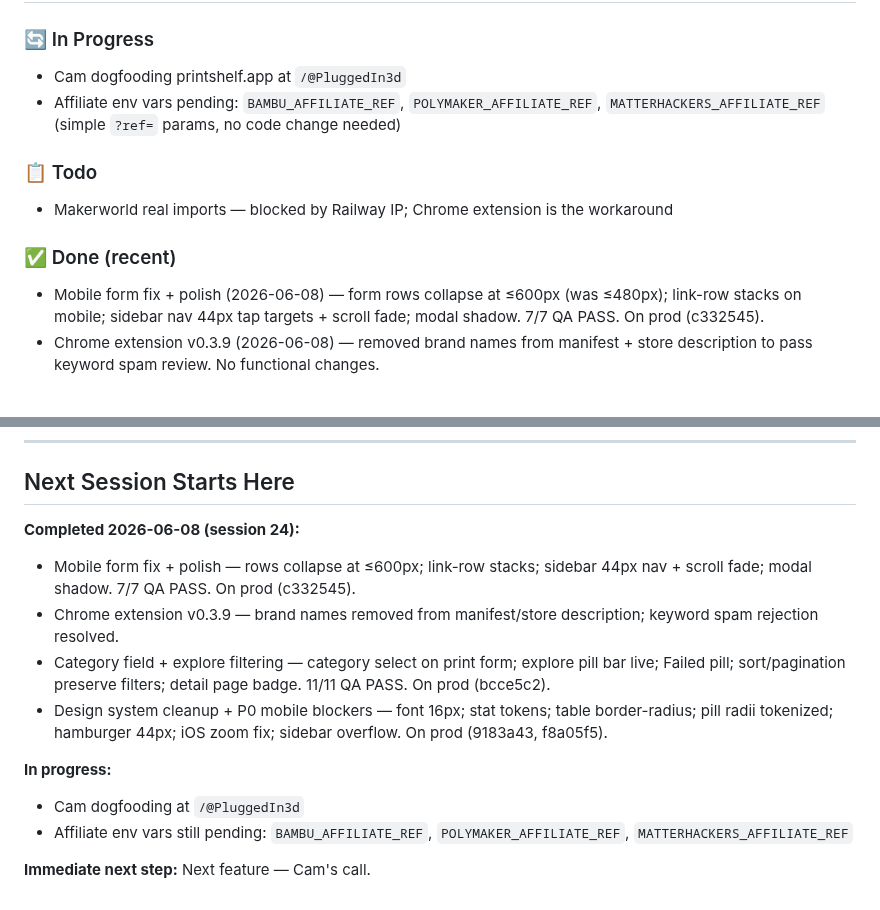
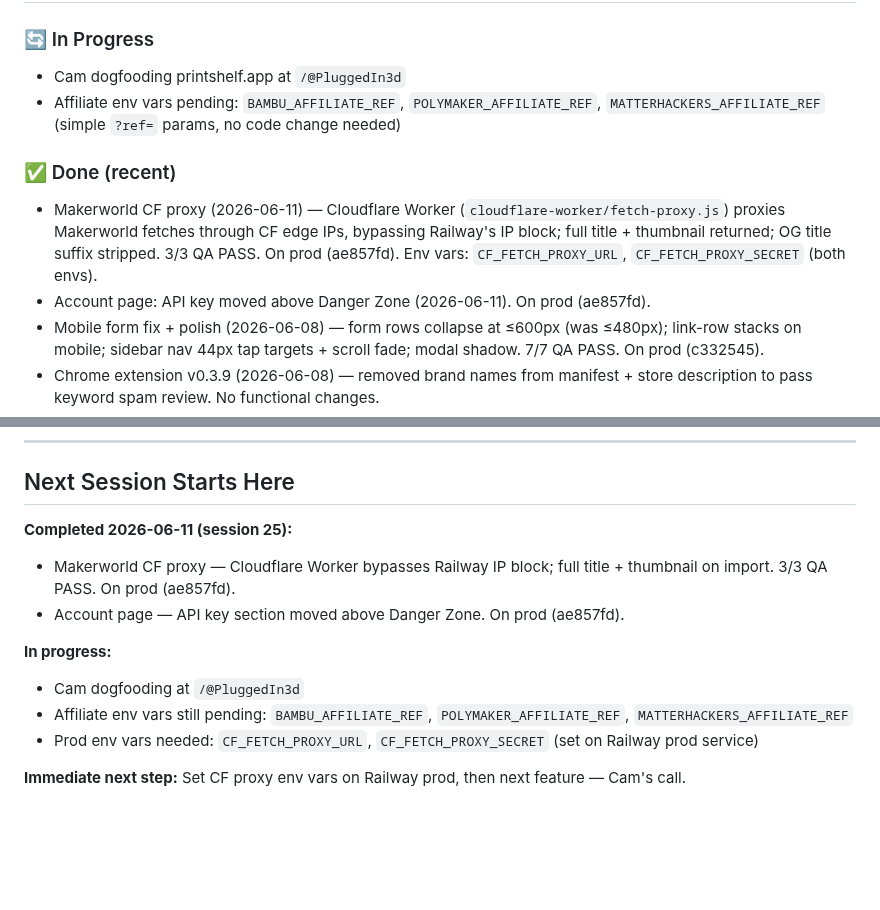
Before and after one commit to superseriousseller/printshelf, a Markdown page: CLAUDE.md, 2 parts joined by grey strips. Rendered like a GitHub page; blank space fills up the shorter version.

Commit message:
Update CLAUDE.md for session 25
Co-Authored-By: Claude Sonnet 4.6 <noreply@anthropic.com>

```diff
--- a/CLAUDE.md
+++ b/CLAUDE.md
@@ -8,10 +8,9 @@
 - Cam dogfooding printshelf.app at `/@PluggedIn3d`
 - Affiliate env vars pending: `BAMBU_AFFILIATE_REF`, `POLYMAKER_AFFILIATE_REF`, `MATTERHACKERS_AFFILIATE_REF` (simple `?ref=` params, no code change needed)
 
-### 📋 Todo
-- Makerworld real imports — blocked by Railway IP; Chrome extension is the workaround
-
 ### ✅ Done (recent)
+- Makerworld CF proxy (2026-06-11) — Cloudflare Worker (`cloudflare-worker/fetch-proxy.js`) proxies Makerworld fetches through CF edge IPs, bypassing Railway's IP block; full title + thumbnail returned; OG title suffix stripped. 3/3 QA PASS. On prod (ae857fd). Env vars: `CF_FETCH_PROXY_URL`, `CF_FETCH_PROXY_SECRET` (both envs).
+- Account page: API key moved above Danger Zone (2026-06-11). On prod (ae857fd).
 - Mobile form fix + polish (2026-06-08) — form rows collapse at ≤600px (was ≤480px); link-row stacks on mobile; sidebar nav 44px tap targets + scroll fade; modal shadow. 7/7 QA PASS. On prod (c332545).
 - Chrome extension v0.3.9 (2026-06-08) — removed brand names from manifest + store description to pass keyword spam review. No functional changes.
 - Category field + explore filtering (2026-06-08) — category on print form (tools/household/art/toys-games/miniatures/functional/other); explore pills now live filters; Failed pill added; sort/pagination preserve filters; detail page badge links to explore. 11/11 QA PASS. On prod (bcce5c2).
@@ -137,14 +136,13 @@ PASS CRITERIA: All boxes checked, no unexpected behavior.
 ---
 
 ## Next Session Starts Here
-**Completed 2026-06-08 (session 24):**
-- Mobile form fix + polish — rows collapse at ≤600px; link-row stacks; sidebar 44px nav + scroll fade; modal shadow. 7/7 QA PASS. On prod (c332545).
-- Chrome extension v0.3.9 — brand names removed from manifest/store description; keyword spam rejection resolved.
-- Category field + explore filtering — category select on print form; explore pill bar live; Failed pill; sort/pagination preserve filters; detail page badge. 11/11 QA PASS. On prod (bcce5c2).
-- Design system cleanup + P0 mobile blockers — font 16px; stat tokens; table border-radius; pill radii tokenized; hamburger 44px; iOS zoom fix; sidebar overflow. On prod (9183a43, f8a05f5).
+**Completed 2026-06-11 (session 25):**
+- Makerworld CF proxy — Cloudflare Worker bypasses Railway IP block; full title + thumbnail on import. 3/3 QA PASS. On prod (ae857fd).
+- Account page — API key section moved above Danger Zone. On prod (ae857fd).
 
 **In progress:**
 - Cam dogfooding at `/@PluggedIn3d`
 - Affiliate env vars still pending: `BAMBU_AFFILIATE_REF`, `POLYMAKER_AFFILIATE_REF`, `MATTERHACKERS_AFFILIATE_REF`
+- Prod env vars needed: `CF_FETCH_PROXY_URL`, `CF_FETCH_PROXY_SECRET` (set on Railway prod service)
 
-**Immediate next step:** Next feature — Cam's call.
+**Immediate next step:** Set CF proxy env vars on Railway prod, then next feature — Cam's call.
```
